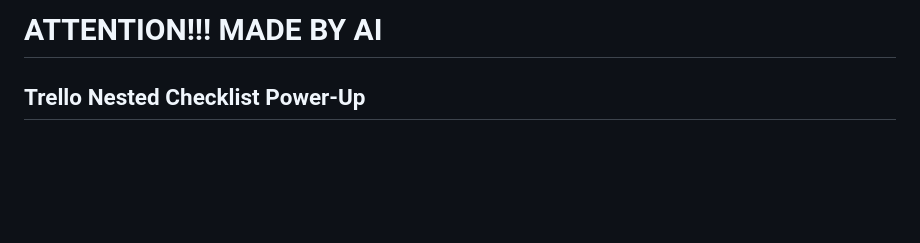
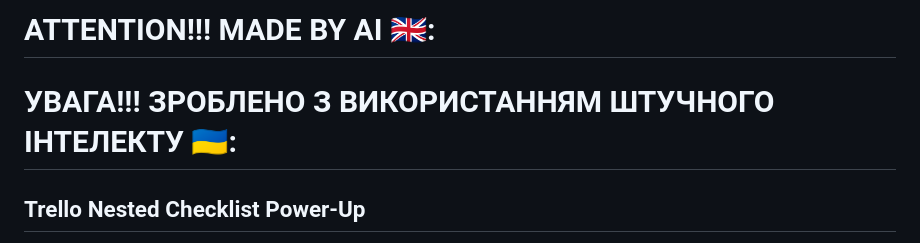
Before and after one commit to pr1f/Trello_NestedChecklists, a Markdown page: README.md, the part around the change. Drawn GitHub-style; blank space fills up the shorter version.

```diff
--- a/README.md
+++ b/README.md
@@ -1,4 +1,5 @@
-# **ATTENTION!!! MADE BY AI**
+# **ATTENTION!!! MADE BY AI 🇬🇧:**
+# **УВАГА!!! ЗРОБЛЕНО З ВИКОРИСТАННЯМ ШТУЧНОГО ІНТЕЛЕКТУ 🇺🇦:**
 
 ## Trello Nested Checklist Power-Up
 
```
